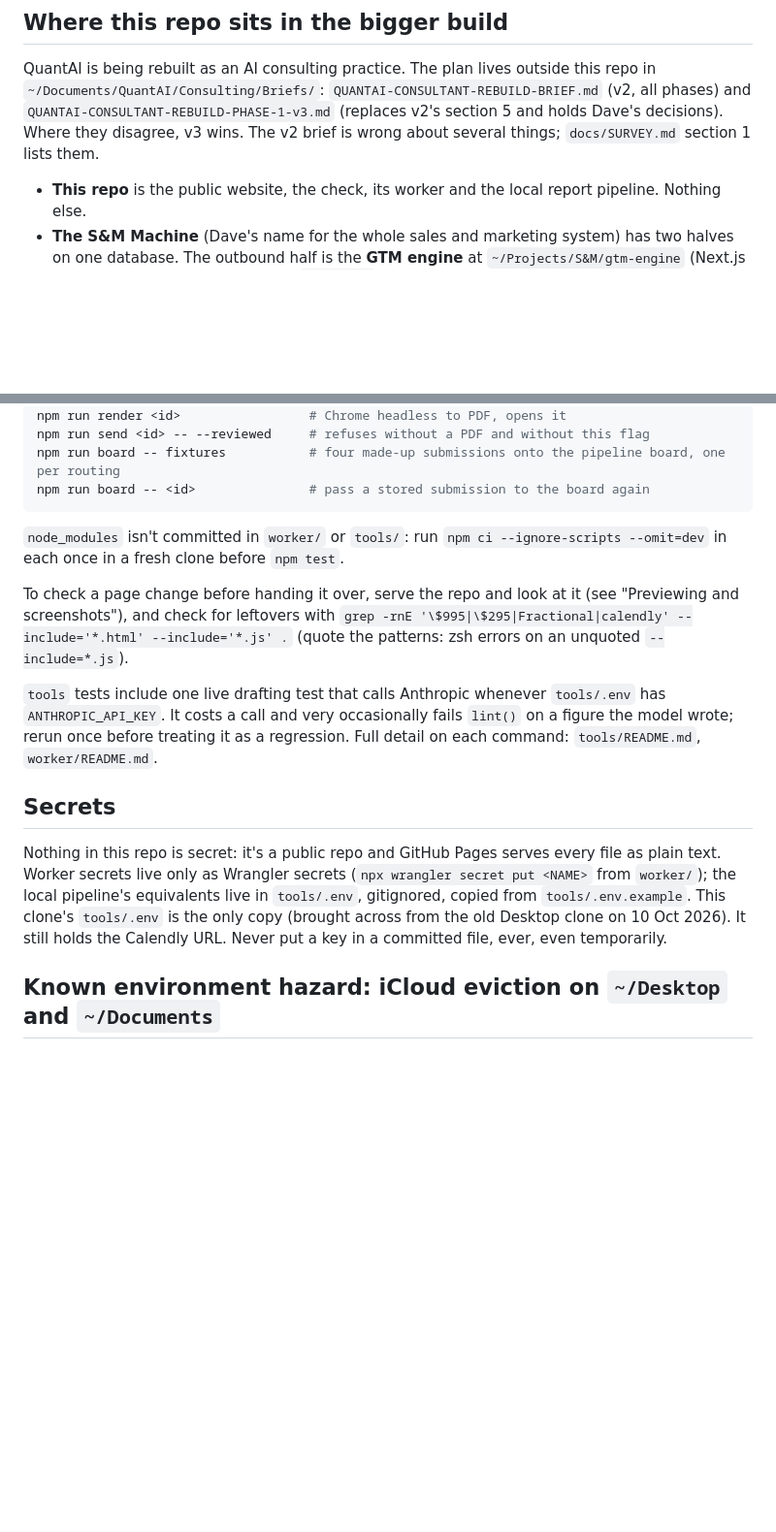
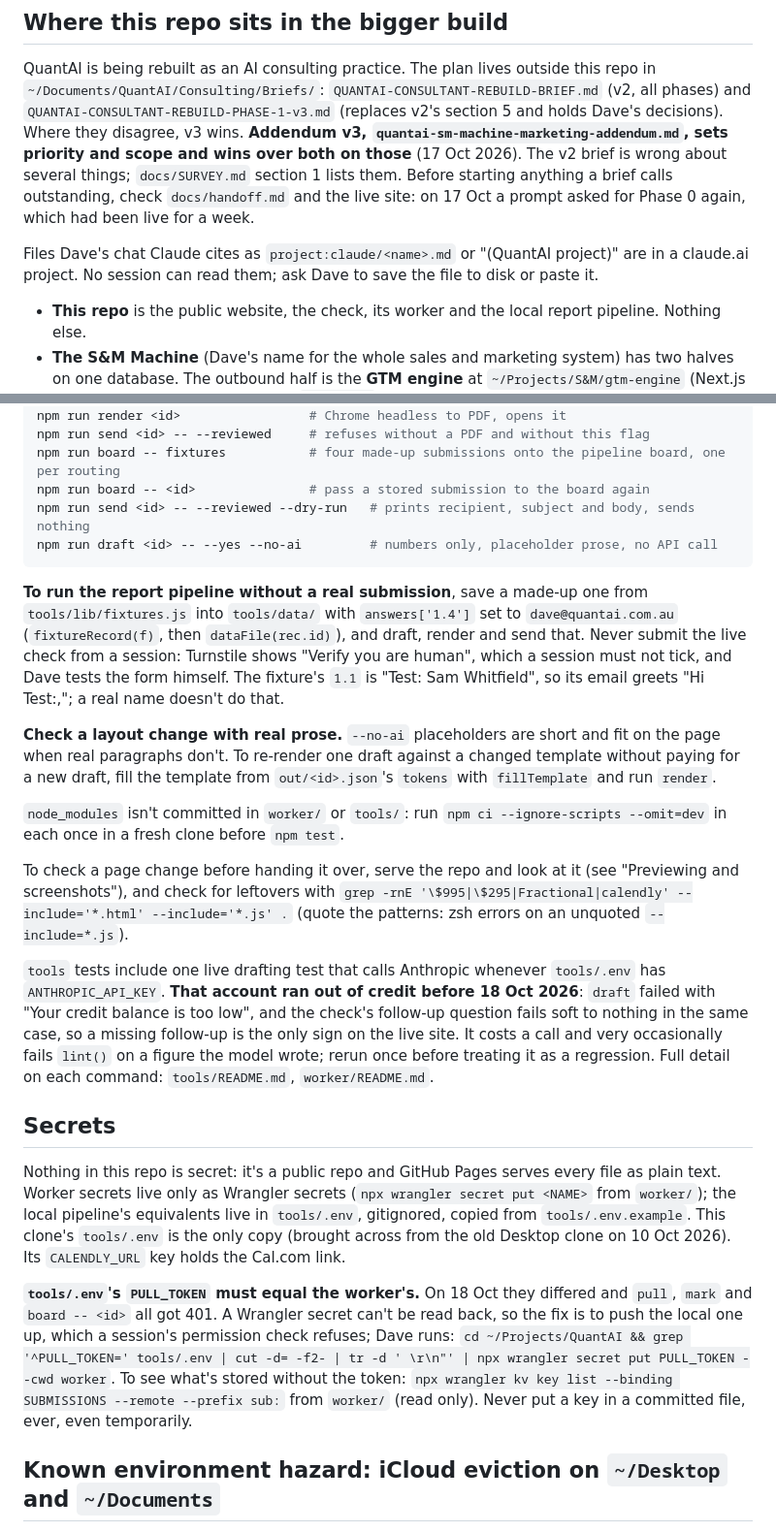
Before and after one commit to R0ckard/QuantAI, a Markdown page: CLAUDE.md, 2 parts joined by grey strips. Shown at 97% size. GitHub-like rendering; blank space fills up the shorter version.

````diff
--- a/CLAUDE.md
+++ b/CLAUDE.md
@@ -16,8 +16,16 @@ QuantAI is being rebuilt as an AI consulting practice. The plan lives outside
 this repo in `~/Documents/QuantAI/Consulting/Briefs/`:
 `QUANTAI-CONSULTANT-REBUILD-BRIEF.md` (v2, all phases) and
 `QUANTAI-CONSULTANT-REBUILD-PHASE-1-v3.md` (replaces v2's section 5 and holds
-Dave's decisions). Where they disagree, v3 wins. The v2 brief is wrong about
-several things; `docs/SURVEY.md` section 1 lists them.
+Dave's decisions). Where they disagree, v3 wins. **Addendum v3,
+`quantai-sm-machine-marketing-addendum.md`, sets priority and scope and wins
+over both on those** (17 Oct 2026). The v2 brief is wrong about several
+things; `docs/SURVEY.md` section 1 lists them. Before starting anything a
+brief calls outstanding, check `docs/handoff.md` and the live site: on
+17 Oct a prompt asked for Phase 0 again, which had been live for a week.
+
+Files Dave's chat Claude cites as `project:claude/<name>.md` or "(QuantAI
+project)" are in a claude.ai project. No session can read them; ask Dave to
+save the file to disk or paste it.
 
 - **This repo** is the public website, the check, its worker and the local
   report pipeline. Nothing else.
@@ -191,7 +199,22 @@ npm run render <id>                 # Chrome headless to PDF, opens it
 npm run send <id> -- --reviewed     # refuses without a PDF and without this flag
 npm run board -- fixtures           # four made-up submissions onto the pipeline board, one per routing
 npm run board -- <id>               # pass a stored submission to the board again
+npm run send <id> -- --reviewed --dry-run   # prints recipient, subject and body, sends nothing
+npm run draft <id> -- --yes --no-ai         # numbers only, placeholder prose, no API call
 ```
+
+**To run the report pipeline without a real submission**, save a made-up one
+from `tools/lib/fixtures.js` into `tools/data/` with `answers['1.4']` set to
+`dave@quantai.com.au` (`fixtureRecord(f)`, then `dataFile(rec.id)`), and draft,
+render and send that. Never submit the live check from a session: Turnstile
+shows "Verify you are human", which a session must not tick, and Dave tests
+the form himself. The fixture's `1.1` is "Test: Sam Whitfield", so its email
+greets "Hi Test:,"; a real name doesn't do that.
+
+**Check a layout change with real prose.** `--no-ai` placeholders are short
+and fit on the page when real paragraphs don't. To re-render one draft
+against a changed template without paying for a new draft, fill the template
+from `out/<id>.json`'s `tokens` with `fillTemplate` and run `render`.
 
 `node_modules` isn't committed in `worker/` or `tools/`: run
 `npm ci --ignore-scripts --omit=dev` in each once in a fresh clone before
@@ -203,7 +226,10 @@ To check a page change before handing it over, serve the repo and look at it
 (quote the patterns: zsh errors on an unquoted `--include=*.js`).
 
 `tools` tests include one live drafting test that calls Anthropic whenever
-`tools/.env` has `ANTHROPIC_API_KEY`. It costs a call and very occasionally fails
+`tools/.env` has `ANTHROPIC_API_KEY`. **That account ran out of credit before
+18 Oct 2026**: `draft` failed with "Your credit balance is too low", and the
+check's follow-up question fails soft to nothing in the same case, so a
+missing follow-up is the only sign on the live site. It costs a call and very occasionally fails
 `lint()` on a figure the model wrote; rerun once before treating it as a
 regression. Full detail on each command: `tools/README.md`, `worker/README.md`.
 
@@ -214,7 +240,16 @@ file as plain text. Worker secrets live only as Wrangler secrets
 (`npx wrangler secret put <NAME>` from `worker/`); the local pipeline's
 equivalents live in `tools/.env`, gitignored, copied from `tools/.env.example`.
 This clone's `tools/.env` is the only copy (brought across from the old Desktop
-clone on 10 Oct 2026). It still holds the Calendly URL.
+clone on 10 Oct 2026). Its `CALENDLY_URL` key holds the Cal.com link.
+
+**`tools/.env`'s `PULL_TOKEN` must equal the worker's.** On 18 Oct they
+differed and `pull`, `mark` and `board -- <id>` all got 401. A Wrangler secret
+can't be read back, so the fix is to push the local one up, which a session's
+permission check refuses; Dave runs:
+`cd ~/Projects/QuantAI && grep '^PULL_TOKEN=' tools/.env | cut -d= -f2- | tr -d ' \r\n"' | npx wrangler secret put PULL_TOKEN --cwd worker`.
+To see what's stored without the token:
+`npx wrangler kv key list --binding SUBMISSIONS --remote --prefix sub:` from
+`worker/` (read only).
 Never put a key in a committed file, ever, even temporarily.
 
 ## Known environment hazard: iCloud eviction on `~/Desktop` and `~/Documents`
````
Also changed, not shown: docs/handoff.md (+98 -59 lines).
